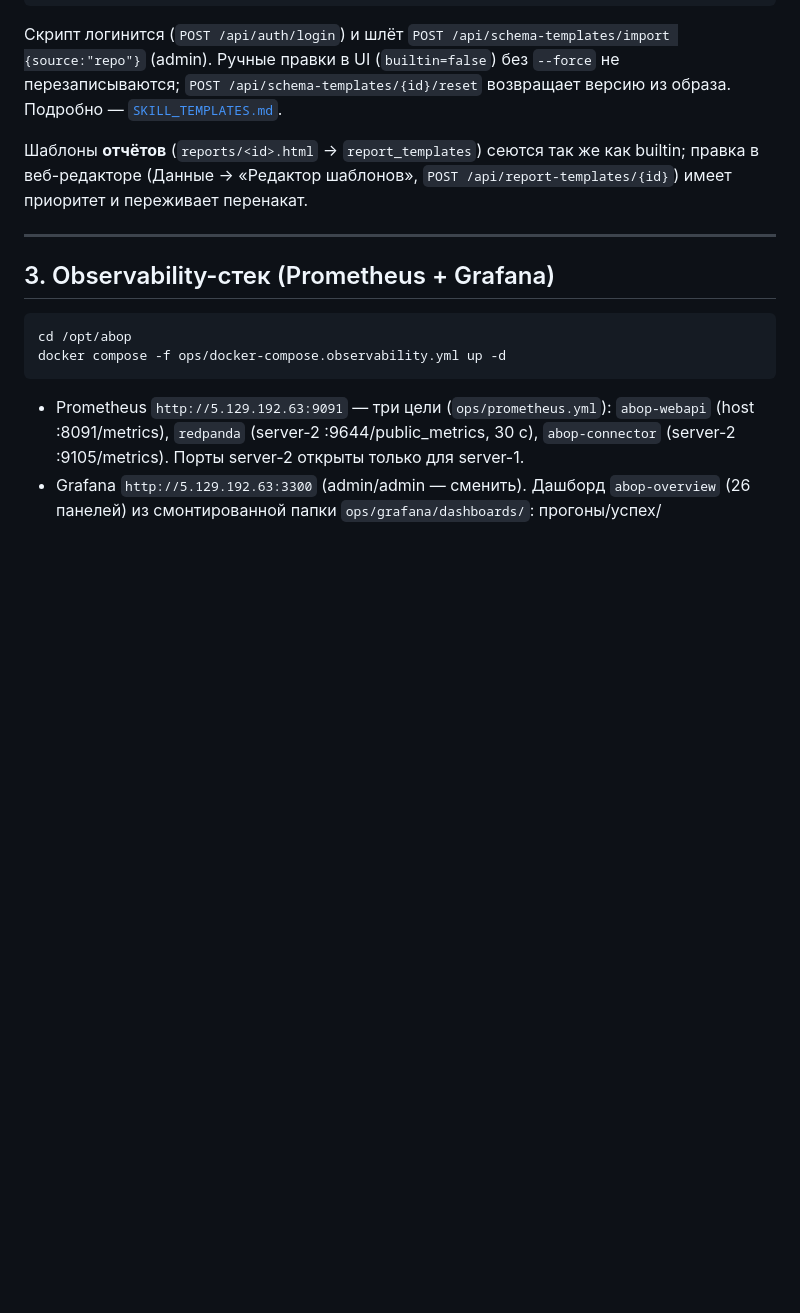
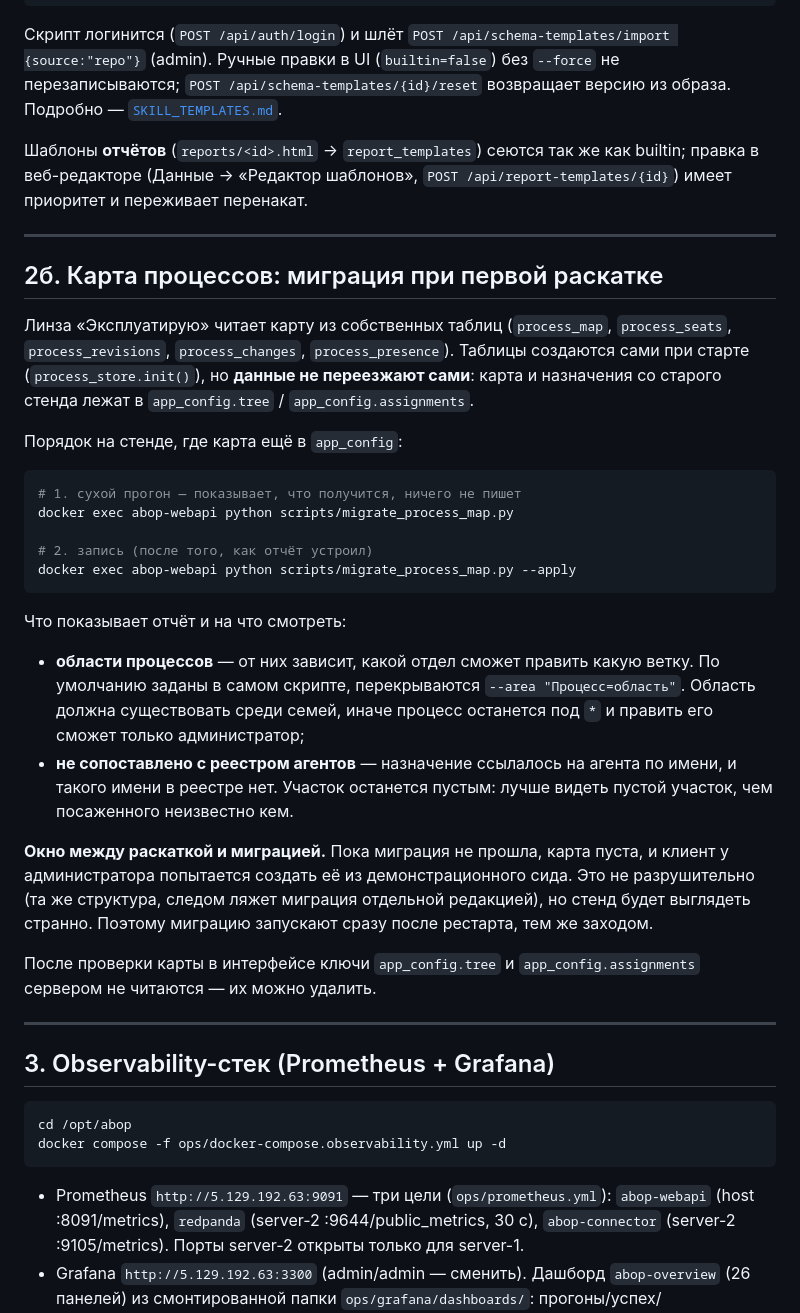
Before and after one commit to mkhlsokolenko-ai/abop, a Markdown page: docs/DEPLOY.md, the part around the change. Rendered like a GitHub page; blank space fills up the shorter version.

Commit message:
docs(deploy): миграция карты процессов в порядке раскатки
Таблицы карты создаются сами при старте, но данные из app_config не переезжают. Записан порядок
(сухой прогон → --apply), на что смотреть в отчёте (области процессов и несопоставленные агенты)
и чем опасно окно между рестартом и миграцией: пустая карта у администратора подменяется
демонстрационным сидом.

Co-Authored-By: Claude Opus 5 (1M context) <noreply@anthropic.com>

````diff
--- a/docs/DEPLOY.md
+++ b/docs/DEPLOY.md
@@ -84,6 +84,42 @@ python scripts/push_templates.py --base ... --only audit1c-rank,audit1c-explain
 Скрипт логинится (`POST /api/auth/login`) и шлёт `POST /api/schema-templates/import {source:"repo"}` (admin). Ручные правки в UI (`builtin=false`) без `--force` не перезаписываются; `POST /api/schema-templates/{id}/reset` возвращает версию из образа. Подробно — [`SKILL_TEMPLATES.md`](SKILL_TEMPLATES.md).
 
 Шаблоны **отчётов** (`reports/<id>.html` → `report_templates`) сеются так же как builtin; правка в веб-редакторе (Данные → «Редактор шаблонов», `POST /api/report-templates/{id}`) имеет приоритет и переживает перенакат.
+
+---
+
+## 2б. Карта процессов: миграция при первой раскатке
+
+Линза «Эксплуатирую» читает карту из собственных таблиц (`process_map`, `process_seats`,
+`process_revisions`, `process_changes`, `process_presence`). Таблицы создаются сами при старте
+(`process_store.init()`), но **данные не переезжают сами**: карта и назначения со старого стенда
+лежат в `app_config.tree` / `app_config.assignments`.
+
+Порядок на стенде, где карта ещё в `app_config`:
+
+```bash
+# 1. сухой прогон — показывает, что получится, ничего не пишет
+docker exec abop-webapi python scripts/migrate_process_map.py
+
+# 2. запись (после того, как отчёт устроил)
+docker exec abop-webapi python scripts/migrate_process_map.py --apply
+```
+
+Что показывает отчёт и на что смотреть:
+
+* **области процессов** — от них зависит, какой отдел сможет править какую ветку. По умолчанию
+  заданы в самом скрипте, перекрываются `--area "Процесс=область"`. Область должна существовать
+  среди семей, иначе процесс останется под `*` и править его сможет только администратор;
+* **не сопоставлено с реестром агентов** — назначение ссылалось на агента по имени, и такого
+  имени в реестре нет. Участок останется пустым: лучше видеть пустой участок, чем посаженного
+  неизвестно кем.
+
+**Окно между раскаткой и миграцией.** Пока миграция не прошла, карта пуста, и клиент у
+администратора попытается создать её из демонстрационного сида. Это не разрушительно (та же
+структура, следом ляжет миграция отдельной редакцией), но стенд будет выглядеть странно. Поэтому
+миграцию запускают сразу после рестарта, тем же заходом.
+
+После проверки карты в интерфейсе ключи `app_config.tree` и `app_config.assignments` сервером не
+читаются — их можно удалить.
 
 ---
 
````
